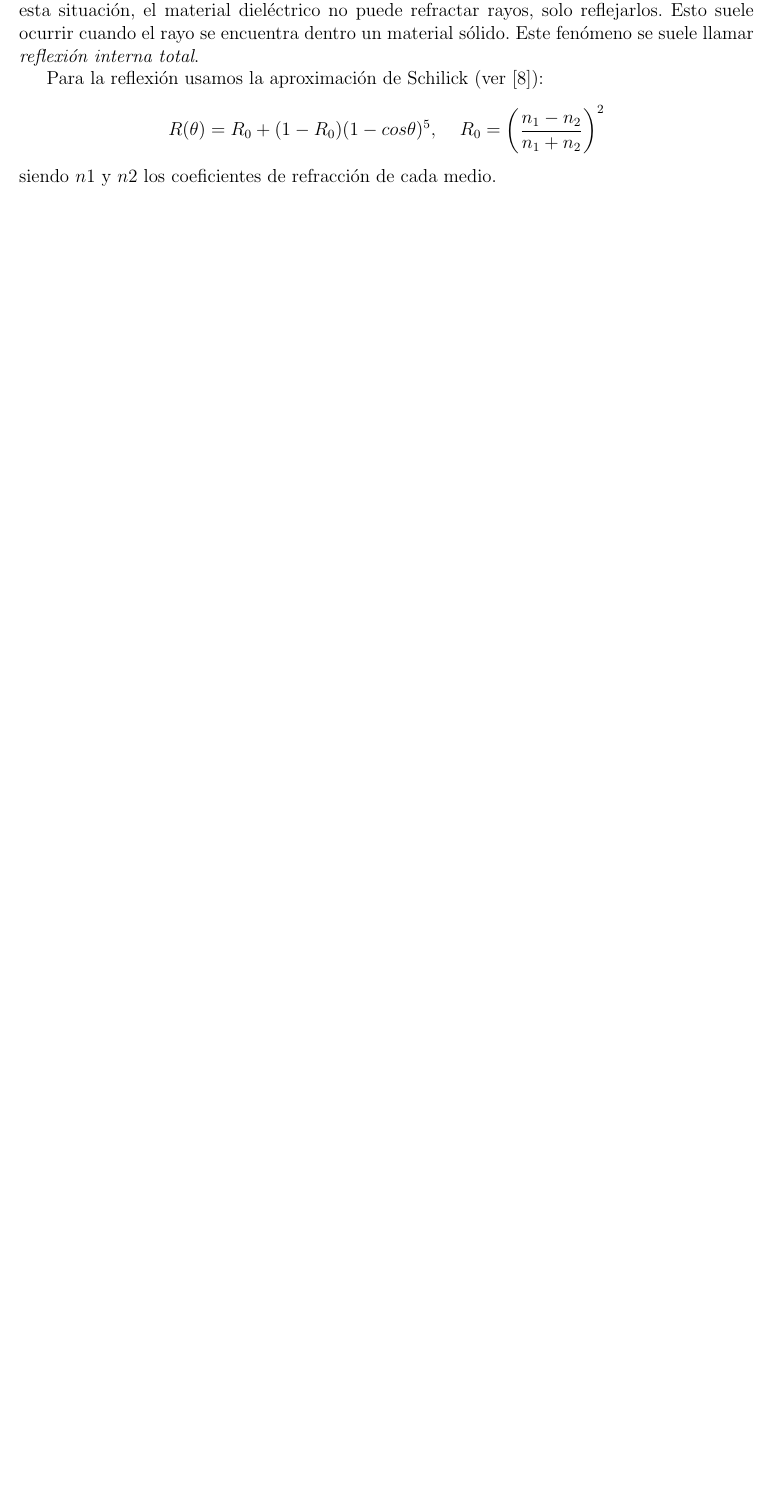
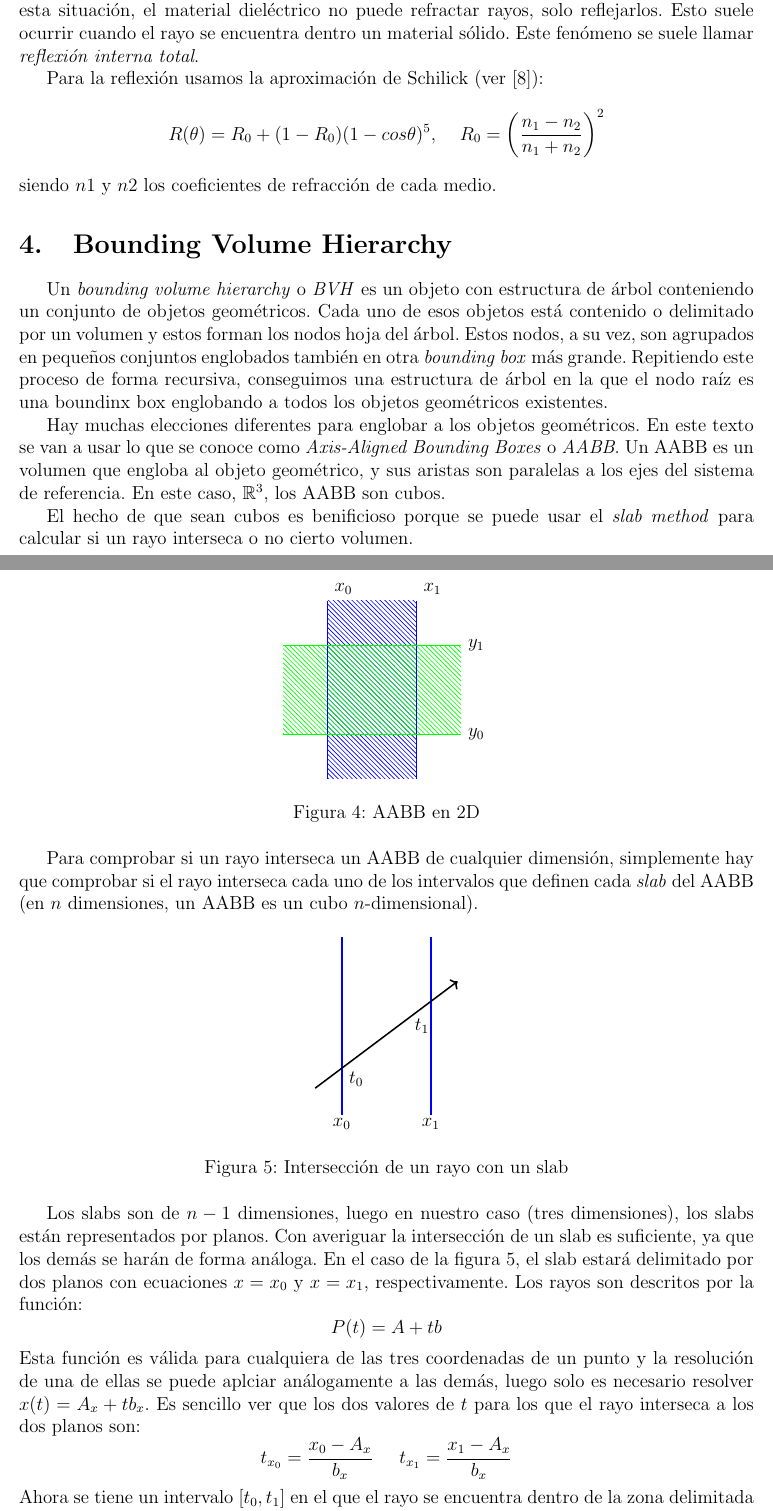
Before and after one commit to antoniogamiz/beta-tfg, a LaTeX document (notes/ray_tracing.tex): part of page 7 of 7 before the commit and two parts of pages 7 and 8 of 9 after it, the two joined at a grey line, cut so that both start at the same text, the shorter picture padded with empty space. Compiled offline with pdfLaTeX.

Commit message:
Añade primeras explicaciones sobre BVH y AABB

```diff
--- a/notes/ray_tracing.tex
+++ b/notes/ray_tracing.tex
@@ -14,6 +14,7 @@
 \usepackage{float}
 \usepackage{url}
 \usepackage{tikz-3dplot}
+\usetikzlibrary{patterns}
 
 \newtheorem{theorem}{Teorema}
 \newtheorem{lemma}[theorem]{Lema}
@@ -450,3 +451,49 @@ R(\theta)=R_0+(1-R_0)(1-cos\theta)^5, \;\;\;\; R_0=\left(\frac{n_1-n_2}{n_1+n_2}
 \]
 siendo $n1$ y $n2$ los coeficientes de refracción de cada medio.
 
+\section{Bounding Volume Hierarchy}
+
+Un \textit{bounding volume hierarchy} o \textit{BVH} es un objeto con estructura de árbol conteniendo un conjunto de objetos geométricos. Cada uno de esos objetos está contenido o delimitado por un volumen y estos forman los nodos hoja del árbol. Estos nodos, a su vez, son agrupados en pequeños conjuntos englobados también en otra \textit{bounding box} más grande. Repitiendo este proceso de forma recursiva, conseguimos una estructura de árbol en la que el nodo raíz es una boundinx box englobando a todos los objetos geométricos existentes.
+
+Hay muchas elecciones diferentes para englobar a los objetos geométricos. En este texto se van a usar lo que se conoce como \textit{Axis-Aligned Bounding Boxes} o \textit{AABB}. Un AABB es un volumen que engloba al objeto geométrico, y sus aristas son paralelas a los ejes del sistema de referencia. En este caso, $\mathbb{R}^3$, los AABB son cubos.
+
+El hecho de que sean cubos es benificioso porque se puede usar el \textit{slab method} para calcular si un rayo interseca o no cierto volumen.
+
+\begin{figure}[H]
+\centering
+\begin{tikzpicture}[scale=2]
+\draw[pattern=north west lines, pattern color=blue,draw=none] (-0.5,-1) rectangle (0.5,1);
+\draw[pattern=north west lines, pattern color=green,draw=none] (-1,-0.5) rectangle (1,0.5);
+\draw[line width=1pt,blue](-0.5,-1)--(-0.5,1) node[black,anchor=south west] {$x_0$};
+\draw[line width=1pt,blue](0.5,-1)--(0.5,1) node[black,anchor=south west] {$x_1$};
+\draw[line width=1pt,green](-1,0.5)--(1,0.5) node[black,anchor=west] {$y_1$};
+\draw[line width=1pt,green](-1,-0.5)--(1,-0.5) node[black,anchor=west] {$y_0$};
+\end{tikzpicture}
+\caption{AABB en 2D}
+\end{figure}
+
+Para comprobar si un rayo interseca un AABB de cualquier dimensión, simplemente hay que comprobar si el rayo interseca cada uno de los intervalos que definen cada \textit{slab} del AABB (en $n$ dimensiones, un AABB es un cubo $n$-dimensional).
+
+\begin{figure}[H]
+\centering
+\begin{tikzpicture}[scale=2]
+\draw[line width=1pt,blue](-0.5,-1)--(-0.5,1);
+\draw[line width=1pt,blue](0.5,-1)--(0.5,1);
+\node[black] at (-0.5,-1.1) {$x_0$};
+\node[black] at (0.5,-1.1) {$x_1$};
+\draw[line width=1pt,black,->](-0.8,-0.7)--(0.8,0.5);
+\node[black] at (-0.34,-0.6) {$t_0$};
+\node[black] at (0.4,0) {$t_1$};
+\end{tikzpicture}
+\caption{Intersección de un rayo con un slab}\label{slab_intersection}
+\end{figure}
+
+Los slabs son de $n-1$ dimensiones, luego en nuestro caso (tres dimensiones), los slabs están representados por planos. Con averiguar la intersección de un slab es suficiente, ya que los demás se harán de forma análoga. En el caso de la figura \ref{slab_intersection}, el slab estará delimitado por dos planos con ecuaciones $x=x_0$ y $x=x_1$, respectivamente. Los rayos son descritos por la función:
+\[
+P(t)=A+tb
+\]
+Esta función es válida para cualquiera de las tres coordenadas de un punto y la resolución de una de ellas se puede aplciar análogamente a las demás, luego solo es necesario resolver $x(t)=A_x+tb_x$. Es sencillo ver que los dos valores de $t$ para los que el rayo interseca a los dos planos son:
+\[
+t_{x_0}=\frac{x_0-A_x}{b_x} \;\;\;\;\; t_{x_1}=\frac{x_1-A_x}{b_x}
+\]
+Ahora se tiene un intervalo $[t_0,t_1]$ en el que el rayo se encuentra dentro de la zona delimitada por ambos planos. Al calcular los intervalos para los dos siguientes slabs, se tienen tres intervalos diferentes, donde el rayo está delimitado por el respectivo slab, pero todavía no se sabe si el rayo ha intersacado al objeto. La clave es ver que el rayo intersecará el objeto si y solo si los tres intervalos se solapan.
```
Also changed, not shown: notes/ray_tracing.tex (29 more changed lines).
